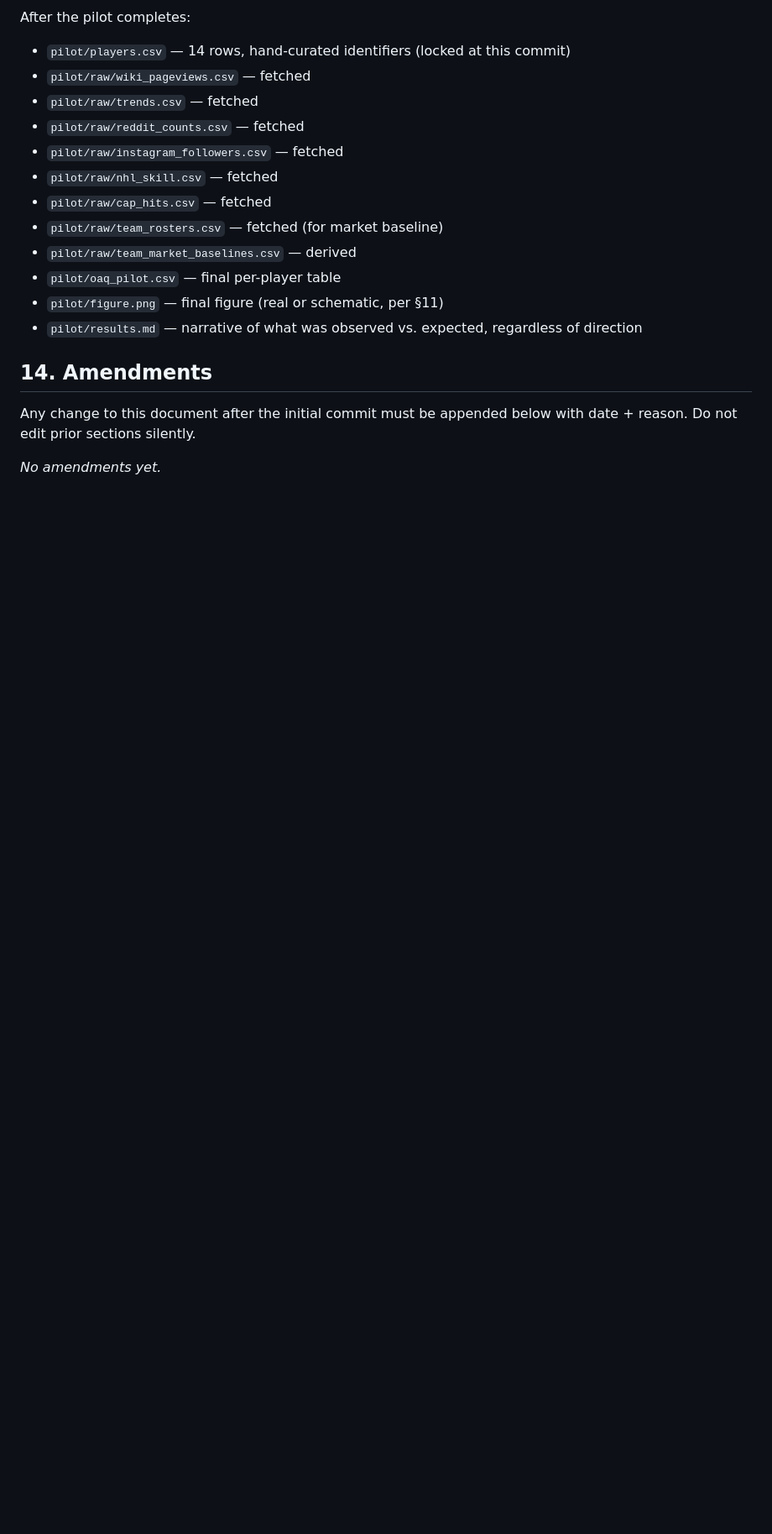
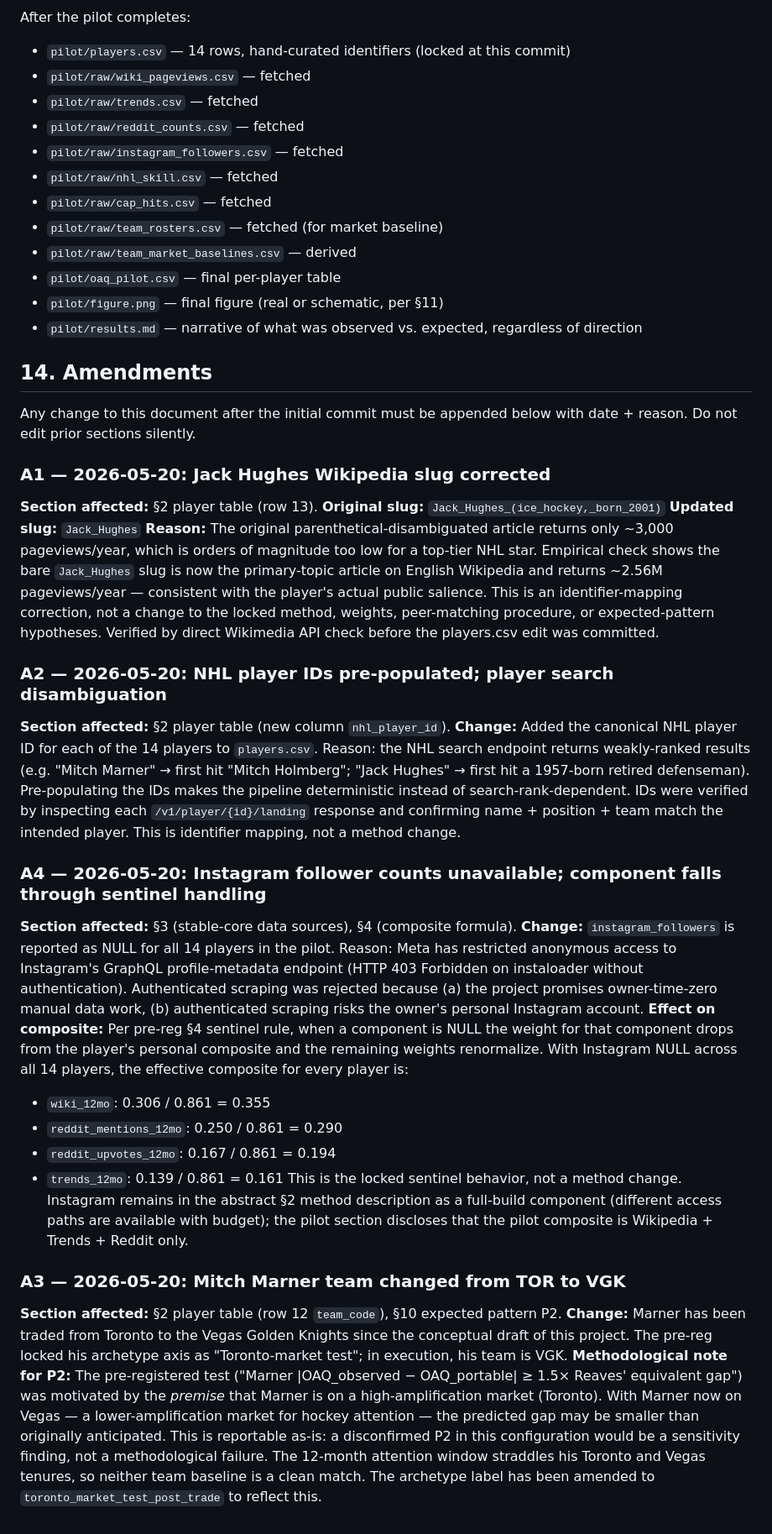
Before and after one commit to adamn03/cassis-2026-marchand-index, a Markdown page: pilot/preregistration.md, the part around the change. Shown at 84% size. GitHub-like rendering; blank space fills up the shorter version.

```diff
--- a/pilot/preregistration.md
+++ b/pilot/preregistration.md
@@ -163,4 +163,31 @@ After the pilot completes:
 
 Any change to this document after the initial commit must be appended below with date + reason. Do not edit prior sections silently.
 
-*No amendments yet.*
+### A1 — 2026-05-20: Jack Hughes Wikipedia slug corrected
+
+**Section affected:** §2 player table (row 13).
+**Original slug:** `Jack_Hughes_(ice_hockey,_born_2001)`
+**Updated slug:** `Jack_Hughes`
+**Reason:** The original parenthetical-disambiguated article returns only ~3,000 pageviews/year, which is orders of magnitude too low for a top-tier NHL star. Empirical check shows the bare `Jack_Hughes` slug is now the primary-topic article on English Wikipedia and returns ~2.56M pageviews/year — consistent with the player's actual public salience. This is an identifier-mapping correction, not a change to the locked method, weights, peer-matching procedure, or expected-pattern hypotheses. Verified by direct Wikimedia API check before the players.csv edit was committed.
+
+### A2 — 2026-05-20: NHL player IDs pre-populated; player search disambiguation
+
+**Section affected:** §2 player table (new column `nhl_player_id`).
+**Change:** Added the canonical NHL player ID for each of the 14 players to `players.csv`. Reason: the NHL search endpoint returns weakly-ranked results (e.g. "Mitch Marner" → first hit "Mitch Holmberg"; "Jack Hughes" → first hit a 1957-born retired defenseman). Pre-populating the IDs makes the pipeline deterministic instead of search-rank-dependent. IDs were verified by inspecting each `/v1/player/{id}/landing` response and confirming name + position + team match the intended player. This is identifier mapping, not a method change.
+
+### A4 — 2026-05-20: Instagram follower counts unavailable; component falls through sentinel handling
+
+**Section affected:** §3 (stable-core data sources), §4 (composite formula).
+**Change:** `instagram_followers` is reported as NULL for all 14 players in the pilot. Reason: Meta has restricted anonymous access to Instagram's GraphQL profile-metadata endpoint (HTTP 403 Forbidden on instaloader without authentication). Authenticated scraping was rejected because (a) the project promises owner-time-zero manual data work, (b) authenticated scraping risks the owner's personal Instagram account.
+**Effect on composite:** Per pre-reg §4 sentinel rule, when a component is NULL the weight for that component drops from the player's personal composite and the remaining weights renormalize. With Instagram NULL across all 14 players, the effective composite for every player is:
+  - `wiki_12mo`: 0.306 / 0.861 = 0.355
+  - `reddit_mentions_12mo`: 0.250 / 0.861 = 0.290
+  - `reddit_upvotes_12mo`: 0.167 / 0.861 = 0.194
+  - `trends_12mo`: 0.139 / 0.861 = 0.161
+This is the locked sentinel behavior, not a method change. Instagram remains in the abstract §2 method description as a full-build component (different access paths are available with budget); the pilot section discloses that the pilot composite is Wikipedia + Trends + Reddit only.
+
+### A3 — 2026-05-20: Mitch Marner team changed from TOR to VGK
+
+**Section affected:** §2 player table (row 12 `team_code`), §10 expected pattern P2.
+**Change:** Marner has been traded from Toronto to the Vegas Golden Knights since the conceptual draft of this project. The pre-reg locked his archetype axis as "Toronto-market test"; in execution, his team is VGK.
+**Methodological note for P2:** The pre-registered test ("Marner |OAQ_observed − OAQ_portable| ≥ 1.5× Reaves' equivalent gap") was motivated by the *premise* that Marner is on a high-amplification market (Toronto). With Marner now on Vegas — a lower-amplification market for hockey attention — the predicted gap may be smaller than originally anticipated. This is reportable as-is: a disconfirmed P2 in this configuration would be a sensitivity finding, not a methodological failure. The 12-month attention window straddles his Toronto and Vegas tenures, so neither team baseline is a clean match. The archetype label has been amended to `toronto_market_test_post_trade` to reflect this.
```
Also changed, not shown: abstract_v1.md (+5 -7 lines), pilot/results.md (added, +27 -0 lines), pilot/figure.png (added), 13 other files.
